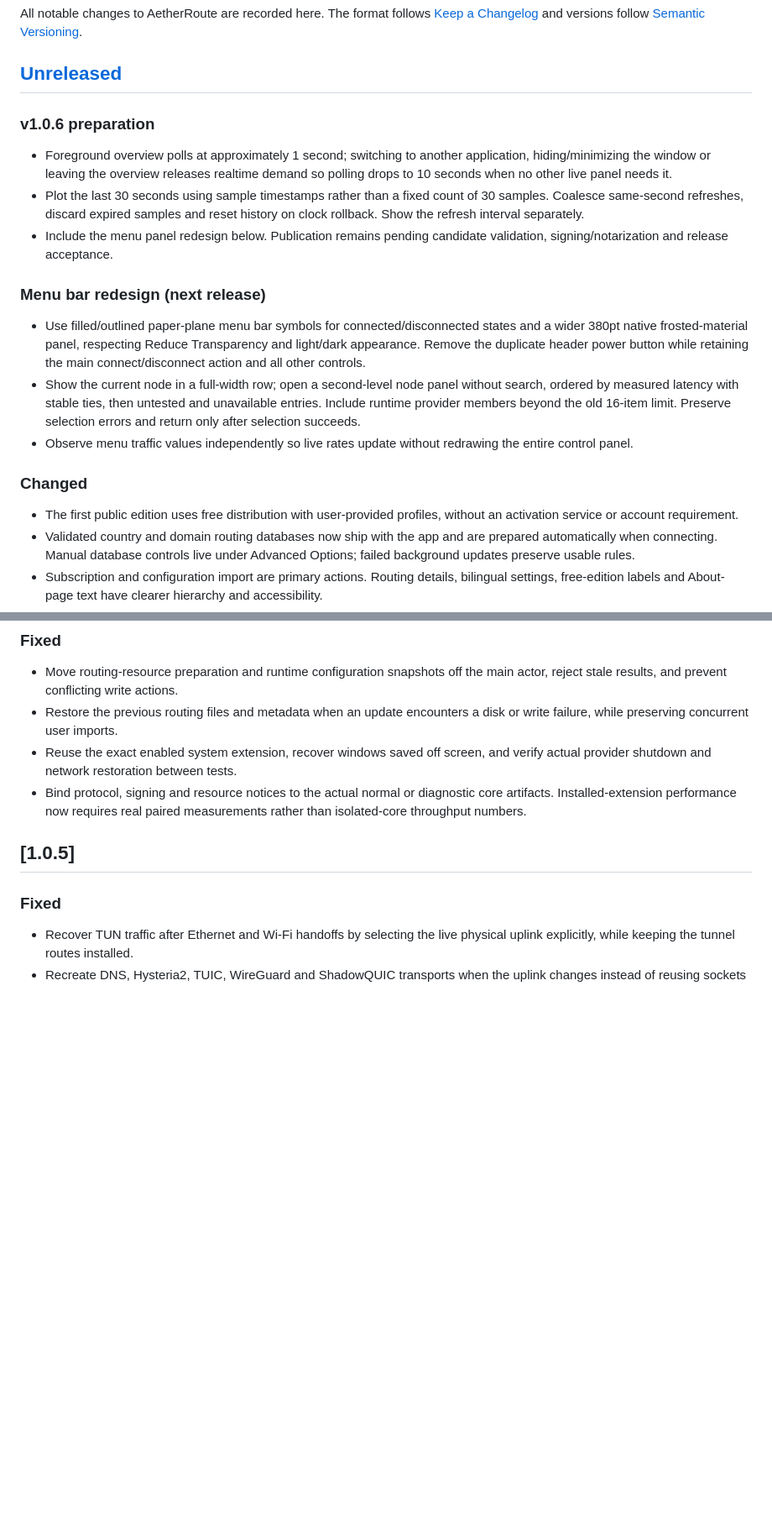
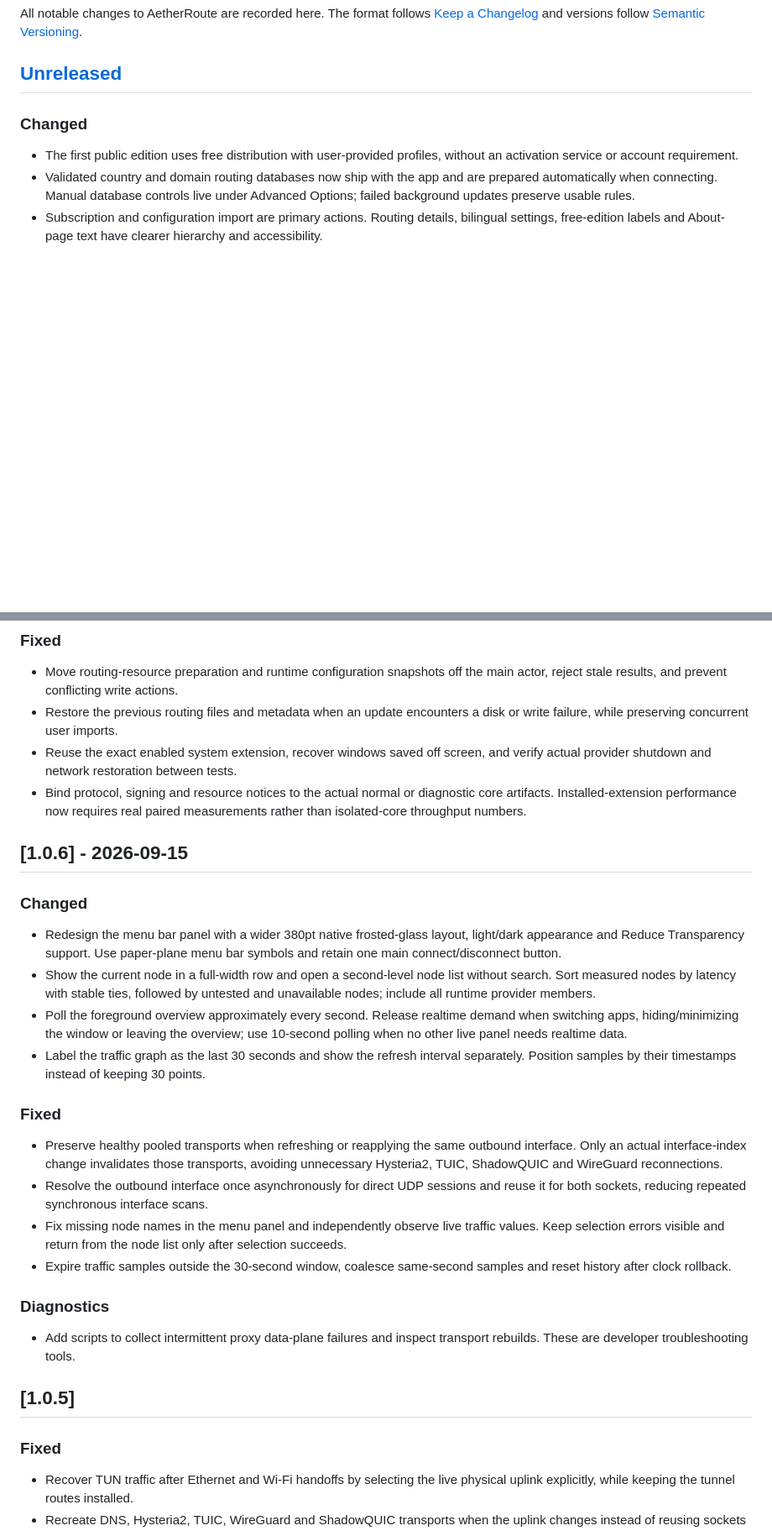
Before and after one commit to bcblr1993/AetherRoute, a Markdown page: CHANGELOG.md, 2 parts joined by grey strips. Shown at 84% size. Rendered like a GitHub page; blank space fills up the shorter version.

Commit message:
docs(release): 整理 v1.0.6 菜单面板、采样与网络稳定性更新日志

```diff
--- a/CHANGELOG.md
+++ b/CHANGELOG.md
@@ -5,31 +5,6 @@ All notable changes to AetherRoute are recorded here. The format follows
 [Semantic Versioning](https://semver.org/).
 
 ## [Unreleased]
-
-### v1.0.6 preparation
-
-- Foreground overview polls at approximately 1 second; switching to another
-  application, hiding/minimizing the window or leaving the overview releases
-  realtime demand so polling drops to 10 seconds when no other live panel needs it.
-- Plot the last 30 seconds using sample timestamps rather than a fixed count
-  of 30 samples. Coalesce same-second refreshes, discard expired samples and
-  reset history on clock rollback. Show the refresh interval separately.
-- Include the menu panel redesign below. Publication remains pending candidate
-  validation, signing/notarization and release acceptance.
-
-
-### Menu bar redesign (next release)
-
-- Use filled/outlined paper-plane menu bar symbols for connected/disconnected
-  states and a wider 380pt native frosted-material panel, respecting Reduce
-  Transparency and light/dark appearance. Remove the duplicate header power
-  button while retaining the main connect/disconnect action and all other controls.
-- Show the current node in a full-width row; open a second-level node panel
-  without search, ordered by measured latency with stable ties, then untested
-  and unavailable entries. Include runtime provider members beyond the old
-  16-item limit. Preserve selection errors and return only after selection succeeds.
-- Observe menu traffic values independently so live rates update without
-  redrawing the entire control panel.
 
 ### Changed
 
@@ -55,6 +30,41 @@ All notable changes to AetherRoute are recorded here. The format follows
 - Bind protocol, signing and resource notices to the actual normal or
   diagnostic core artifacts. Installed-extension performance now requires real
   paired measurements rather than isolated-core throughput numbers.
+
+## [1.0.6] - 2026-09-15
+
+### Changed
+
+- Redesign the menu bar panel with a wider 380pt native frosted-glass layout,
+  light/dark appearance and Reduce Transparency support. Use paper-plane menu
+  bar symbols and retain one main connect/disconnect button.
+- Show the current node in a full-width row and open a second-level node list
+  without search. Sort measured nodes by latency with stable ties, followed by
+  untested and unavailable nodes; include all runtime provider members.
+- Poll the foreground overview approximately every second. Release realtime
+  demand when switching apps, hiding/minimizing the window or leaving the
+  overview; use 10-second polling when no other live panel needs realtime data.
+- Label the traffic graph as the last 30 seconds and show the refresh interval
+  separately. Position samples by their timestamps instead of keeping 30 points.
+
+### Fixed
+
+- Preserve healthy pooled transports when refreshing or reapplying the same
+  outbound interface. Only an actual interface-index change invalidates those
+  transports, avoiding unnecessary Hysteria2, TUIC, ShadowQUIC and WireGuard
+  reconnections.
+- Resolve the outbound interface once asynchronously for direct UDP sessions
+  and reuse it for both sockets, reducing repeated synchronous interface scans.
+- Fix missing node names in the menu panel and independently observe live
+  traffic values. Keep selection errors visible and return from the node list
+  only after selection succeeds.
+- Expire traffic samples outside the 30-second window, coalesce same-second
+  samples and reset history after clock rollback.
+
+### Diagnostics
+
+- Add scripts to collect intermittent proxy data-plane failures and inspect
+  transport rebuilds. These are developer troubleshooting tools.
 
 ## [1.0.5]
 
```
